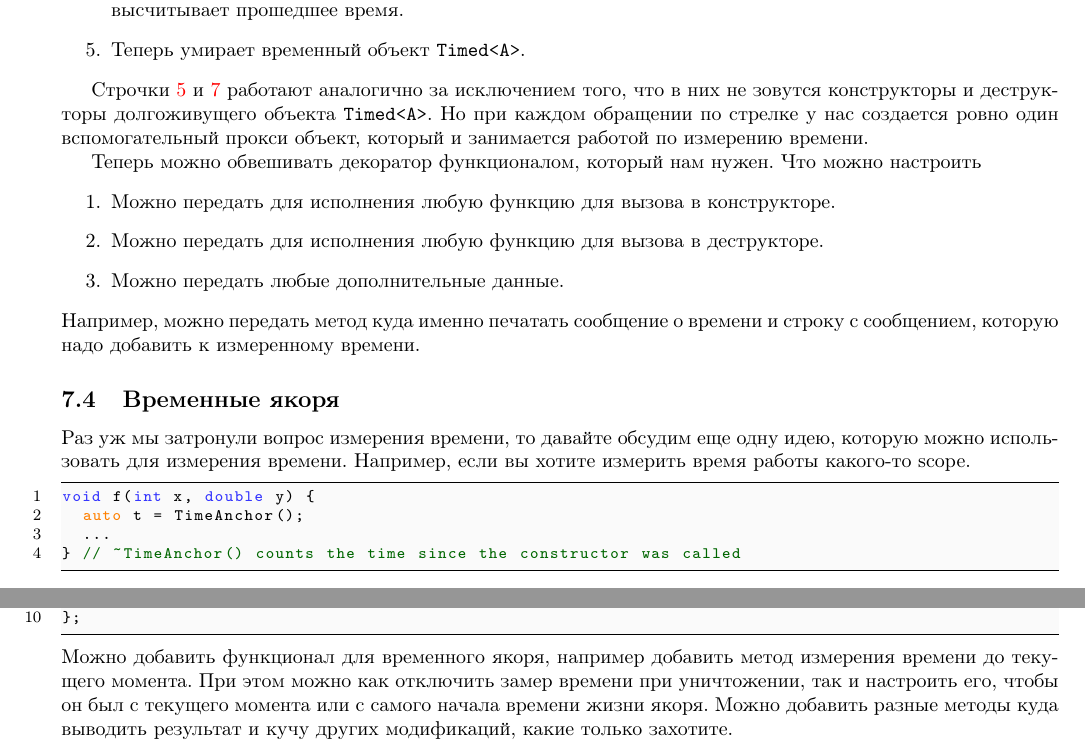
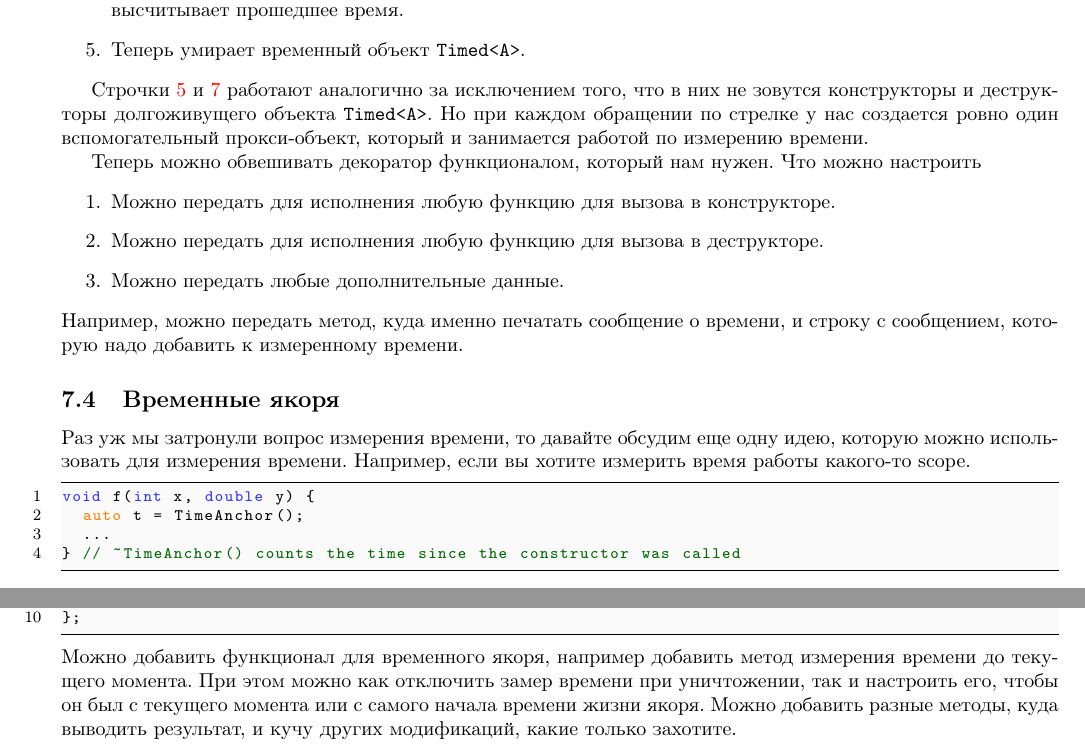
Before and after one commit to DimaTrushin/CppCode, a LaTeX paper (main.tex, which reads Sections/Decorators.tex): two parts of pages 92 and 93 of 375, joined at a grey line, cut so that both start at the same text. Compiled offline with pdfLaTeX.

Commit message:
Fix typos

```diff
--- a/Sections/Decorators.tex
+++ b/Sections/Decorators.tex
@@ -389,7 +389,7 @@ ptr->f(5, 42.); (*@\cpplabel{decor-timed-call-b}@*)
 
 \item Можно передать любые дополнительные данные.
 \end{enumerate}
-Например, можно передать метод куда именно печатать сообщение о времени и строку с сообщением, которую надо добавить к измеренному времени.
+Например, можно передать метод, куда именно печатать сообщение о времени, и строку с сообщением, которую надо добавить к измеренному времени.
 
 \subsection{Временные якоря}
 
@@ -417,4 +417,4 @@ private:
 \end{cppcode}
 Можно добавить функционал для временного якоря, например добавить метод измерения времени до текущего момента.
 При этом можно как отключить замер времени при уничтожении, так и настроить его, чтобы он был с текущего момента или с самого начала времени жизни якоря.
-Можно добавить разные методы куда выводить результат и кучу других модификаций, какие только захотите.
+Можно добавить разные методы, куда выводить результат, и кучу других модификаций, какие только захотите.
```
Also changed, not shown: Sections/Decorators.tex (4 more changed lines).
